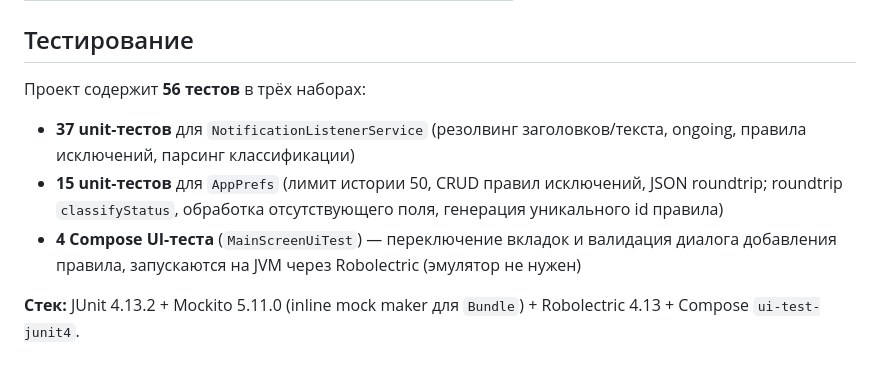
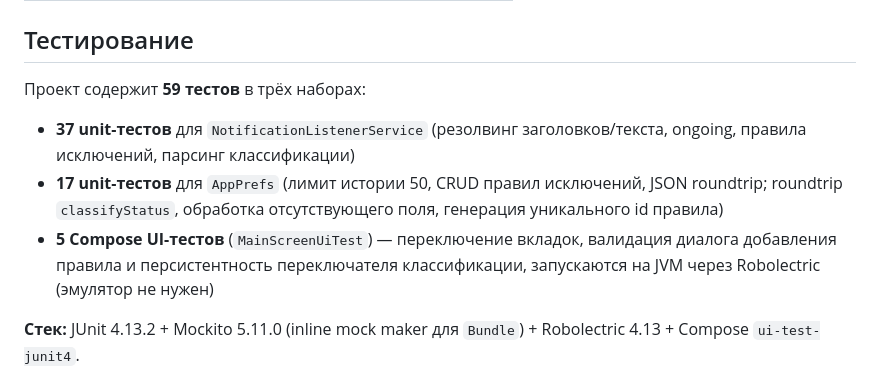
Before and after one commit to kas-cor/NotificationWebhook, a Markdown page: README_ru.md, the part around the change. GitHub-like rendering.

```diff
--- a/README_ru.md
+++ b/README_ru.md
@@ -173,11 +173,11 @@ ForegroundKeepAliveService  ← START_STICKY foreground-сервис
 
 ## Тестирование
 
-Проект содержит **56 тестов** в трёх наборах:
+Проект содержит **59 тестов** в трёх наборах:
 
 - **37 unit-тестов** для `NotificationListenerService` (резолвинг заголовков/текста, ongoing, правила исключений, парсинг классификации)
-- **15 unit-тестов** для `AppPrefs` (лимит истории 50, CRUD правил исключений, JSON roundtrip; roundtrip `classifyStatus`, обработка отсутствующего поля, генерация уникального id правила)
-- **4 Compose UI-теста** (`MainScreenUiTest`) — переключение вкладок и валидация диалога добавления правила, запускаются на JVM через Robolectric (эмулятор не нужен)
+- **17 unit-тестов** для `AppPrefs` (лимит истории 50, CRUD правил исключений, JSON roundtrip; roundtrip `classifyStatus`, обработка отсутствующего поля, генерация уникального id правила)
+- **5 Compose UI-тестов** (`MainScreenUiTest`) — переключение вкладок, валидация диалога добавления правила и персистентность переключателя классификации, запускаются на JVM через Robolectric (эмулятор не нужен)
 
 **Стек:** JUnit 4.13.2 + Mockito 5.11.0 (inline mock maker для `Bundle`) + Robolectric 4.13 + Compose `ui-test-junit4`.
 
```
Also changed, not shown: AGENTS.md (+4 -3 lines), README.md (+3 -3 lines).
